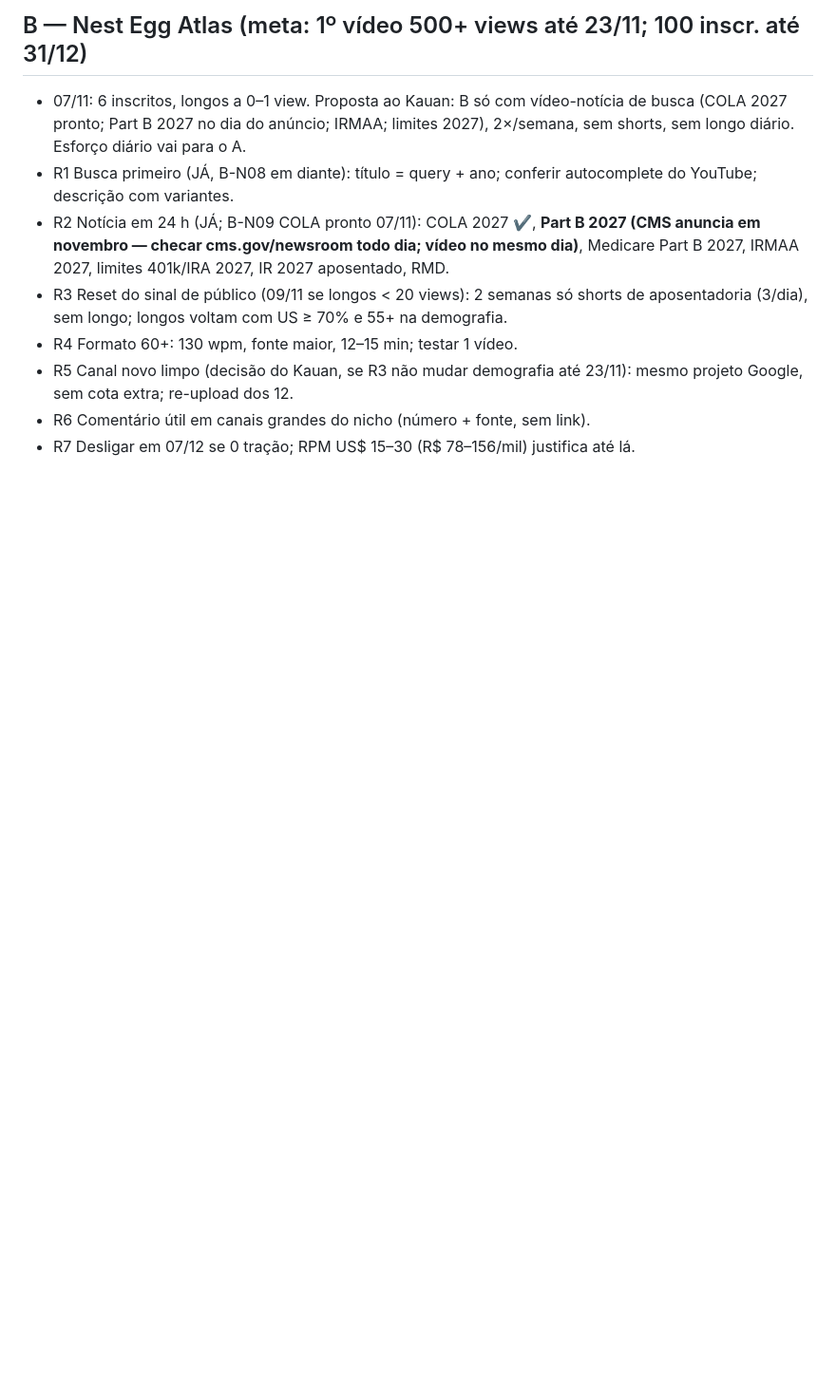
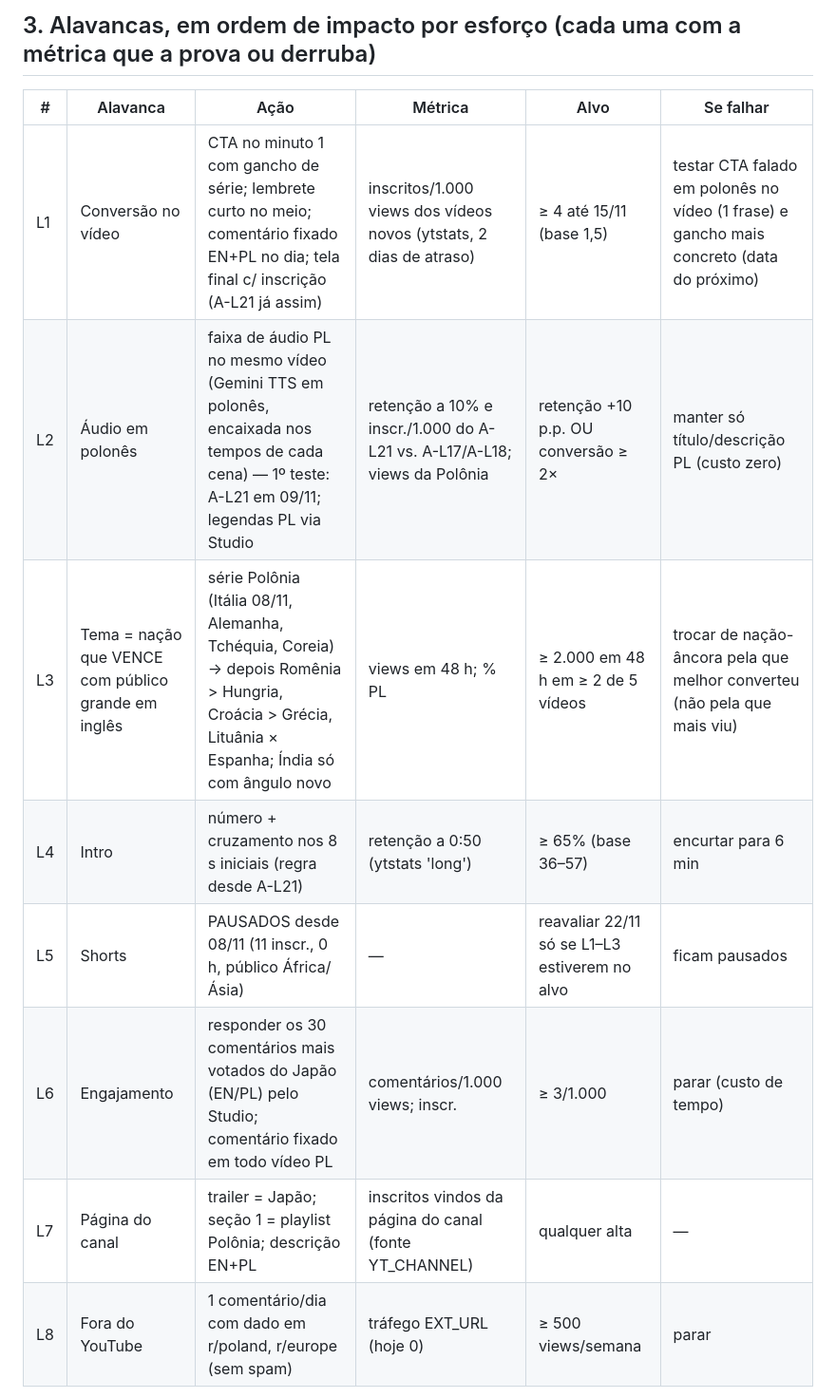
Before and after one commit to justmeoccupyingspace-eng/canais-dark, a Markdown page: specs/PLANO.md, the part around one of its changes. Shown at 95% size. Rendered like a GitHub page; blank space fills up the shorter version.

```diff
--- a/specs/PLANO.md
+++ b/specs/PLANO.md
@@ -19,11 +16,13 @@
 
-## B — Nest Egg Atlas (meta: 1º vídeo 500+ views até 23/11; 100 inscr. até 31/12)
-- 07/11: 6 inscritos, longos a 0–1 view. Proposta ao Kauan: B só com vídeo-notícia de busca (COLA 2027 pronto; Part B 2027 no dia do anúncio; IRMAA; limites 2027), 2×/semana, sem shorts, sem longo diário. Esforço diário vai para o A.
-- R1 Busca primeiro (JÁ, B-N08 em diante): título = query + ano; conferir autocomplete do YouTube; descrição com variantes.
-- R2 Notícia em 24 h (JÁ; B-N09 COLA pronto 07/11): COLA 2027 ✔, **Part B 2027 (CMS anuncia em novembro — checar cms.gov/newsroom todo dia; vídeo no mesmo dia)**, Medicare Part B 2027, IRMAA 2027, limites 401k/IRA 2027, IR 2027 aposentado, RMD.
-- R3 Reset do sinal de público (09/11 se longos < 20 views): 2 semanas só shorts de aposentadoria (3/dia), sem longo; longos voltam com US ≥ 70% e 55+ na demografia.
-- R4 Formato 60+: 130 wpm, fonte maior, 12–15 min; testar 1 vídeo.
-- R5 Canal novo limpo (decisão do Kauan, se R3 não mudar demografia até 23/11): mesmo projeto Google, sem cota extra; re-upload dos 12.
-- R6 Comentário útil em canais grandes do nicho (número + fonte, sem link).
-- R7 Desligar em 07/12 se 0 tração; RPM US$ 15–30 (R$ 78–156/mil) justifica até lá.
+## 3. Alavancas, em ordem de impacto por esforço (cada uma com a métrica que a prova ou derruba)
+| # | Alavanca | Ação | Métrica | Alvo | Se falhar |
+|---|---|---|---|---|---|
+| L1 | Conversão no vídeo | CTA no minuto 1 com gancho de série; lembrete curto no meio; comentário fixado EN+PL no dia; tela final c/ inscrição (A-L21 já assim) | inscritos/1.000 views dos vídeos novos (ytstats, 2 dias de atraso) | ≥ 4 até 15/11 (base 1,5) | testar CTA falado em polonês no vídeo (1 frase) e gancho mais concreto (data do próximo) |
+| L2 | Áudio em polonês | faixa de áudio PL no mesmo vídeo (Gemini TTS em polonês, encaixada nos tempos de cada cena) — 1º teste: A-L21 em 09/11; legendas PL via Studio | retenção a 10% e inscr./1.000 do A-L21 vs. A-L17/A-L18; views da Polônia | retenção +10 p.p. OU conversão ≥ 2× | manter só título/descrição PL (custo zero) |
+| L3 | Tema = nação que VENCE com público grande em inglês | série Polônia (Itália 08/11, Alemanha, Tchéquia, Coreia) → depois Romênia > Hungria, Croácia > Grécia, Lituânia × Espanha; Índia só com ângulo novo | views em 48 h; % PL | ≥ 2.000 em 48 h em ≥ 2 de 5 vídeos | trocar de nação-âncora pela que melhor converteu (não pela que mais viu) |
+| L4 | Intro | número + cruzamento nos 8 s iniciais (regra desde A-L21) | retenção a 0:50 (ytstats 'long') | ≥ 65% (base 36–57) | encurtar para 6 min |
+| L5 | Shorts | PAUSADOS desde 08/11 (11 inscr., 0 h, público África/Ásia) | — | reavaliar 22/11 só se L1–L3 estiverem no alvo | ficam pausados |
+| L6 | Engajamento | responder os 30 comentários mais votados do Japão (EN/PL) pelo Studio; comentário fixado em todo vídeo PL | comentários/1.000 views; inscr. | ≥ 3/1.000 | parar (custo de tempo) |
+| L7 | Página do canal | trailer = Japão; seção 1 = playlist Polônia; descrição EN+PL | inscritos vindos da página do canal (fonte YT_CHANNEL) | qualquer alta | — |
+| L8 | Fora do YouTube | 1 comentário/dia com dado em r/poland, r/europe (sem spam) | tráfego EXT_URL (hoje 0) | ≥ 500 views/semana | parar |
 
```
Also changed, not shown: other parts of specs/PLANO.md (+42 -31 lines).
